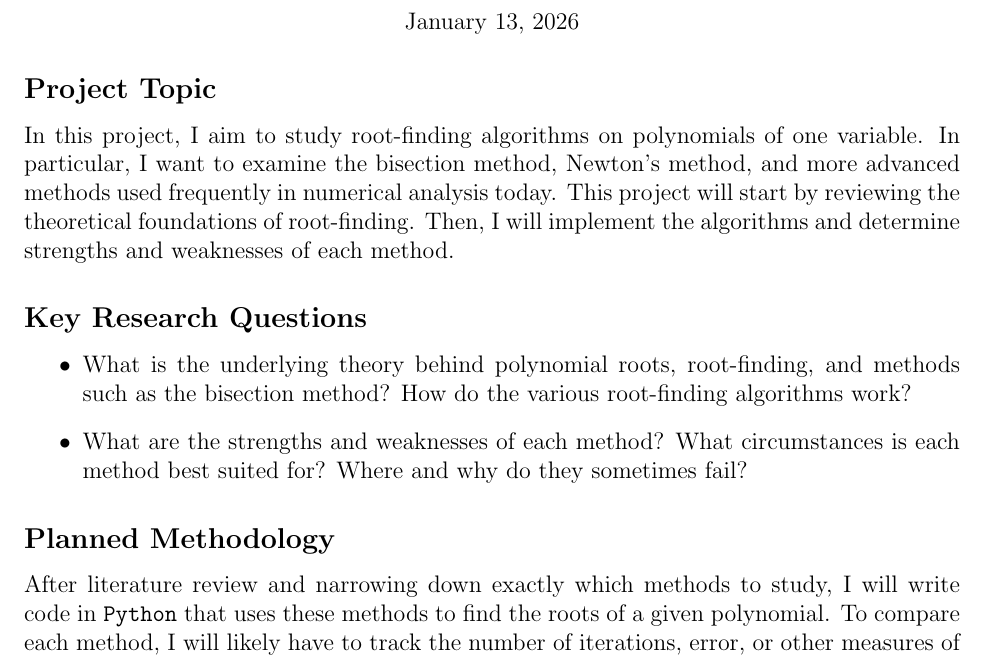
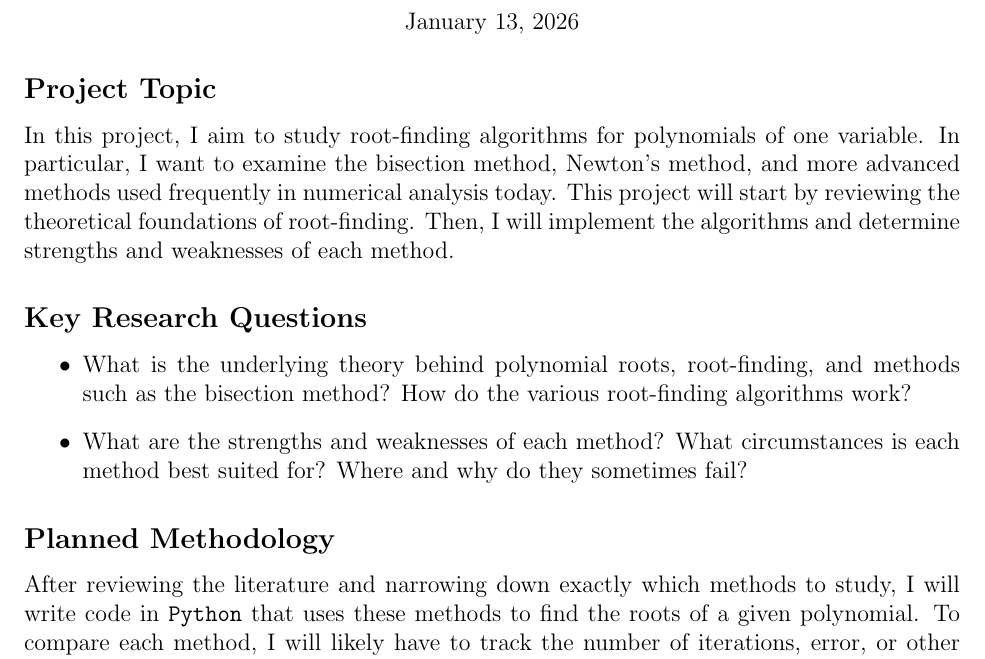
Before and after one commit to joel-s-penney/MATH-3030-Project-1, a LaTeX document (proposal.tex): part of the page, cut so that both start at the same text. Compiled offline with pdfLaTeX.

Commit message:
Add finishing touches to proposal

```diff
--- a/proposal.tex
+++ b/proposal.tex
@@ -45,7 +45,7 @@
 
 \subsection*{Project Topic}
 
-In this project, I aim to study root-finding algorithms on polynomials of one variable. In particular, I want to examine the bisection method, Newton's method, and more advanced methods used frequently in numerical analysis today. This project will start by reviewing the theoretical foundations of root-finding. Then, I will implement the algorithms and determine strengths and weaknesses of each method.
+In this project, I aim to study root-finding algorithms for polynomials of one variable. In particular, I want to examine the bisection method, Newton's method, and more advanced methods used frequently in numerical analysis today. This project will start by reviewing the theoretical foundations of root-finding. Then, I will implement the algorithms and determine strengths and weaknesses of each method.
 
 \subsection*{Key Research Questions}
 
@@ -56,7 +56,7 @@ In this project, I aim to study root-finding algorithms on polynomials of one va
 
 \subsection*{Planned Methodology}
 
-After literature review and narrowing down exactly which methods to study, I will write code in \texttt{Python} that uses these methods to find the roots of a given polynomial. To compare each method, I will likely have to track the number of iterations, error, or other measures of success and efficiency. I plan to use Jupyter notebooks and perhaps the \texttt{SciPy} package to some degree.
+After reviewing the literature and narrowing down exactly which methods to study, I will write code in \texttt{Python} that uses these methods to find the roots of a given polynomial. To compare each method, I will likely have to track the number of iterations, error, or other measures of success and efficiency. I plan to use Jupyter notebooks and perhaps the \texttt{SciPy} package to some degree.
 
 \subsection*{Link to Version Control Repository}
 
```
